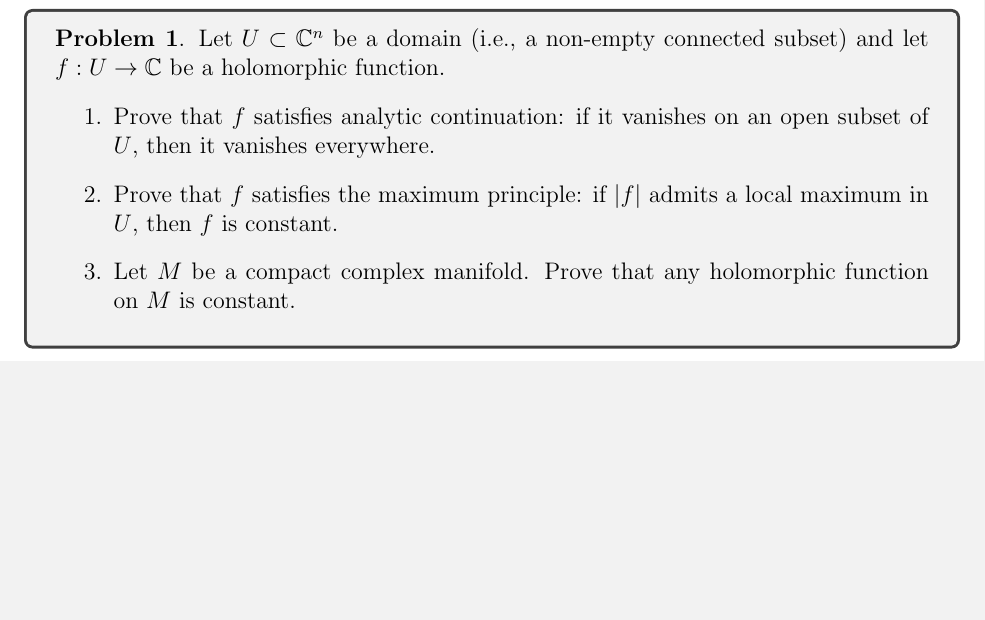
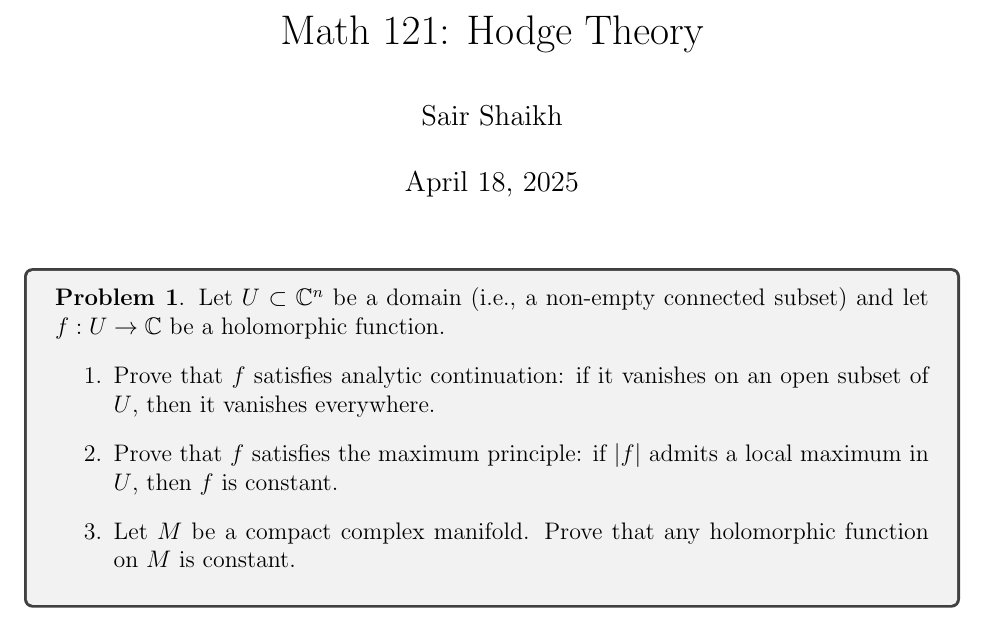
Before and after one commit to Sair-Shaikh/Math, a LaTeX problem sheet (Math121/hw1.tex, which reads Math121/title.tex): part of page 1 of 11, cut at the place of the change, the shorter picture padded with empty space. Compiled offline with pdfLaTeX.

```diff
--- /dev/null
+++ b/Math121/title.tex
@@ -0,0 +1,4 @@
+\title{Math 121: Hodge Theory}
+
+\author{Sair Shaikh}
+\maketitle
```
Also changed, not shown: Math121/hw1.tex (+1 -1 lines), Math121/hw1.pdf.
